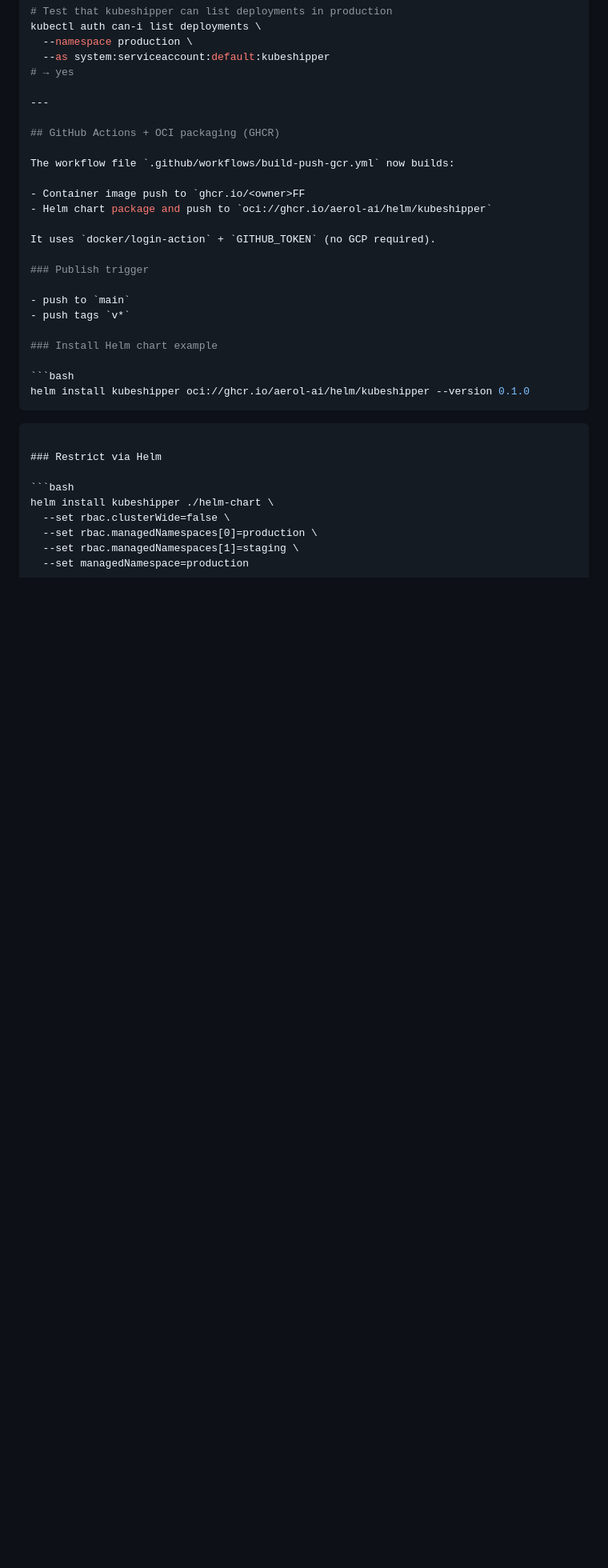
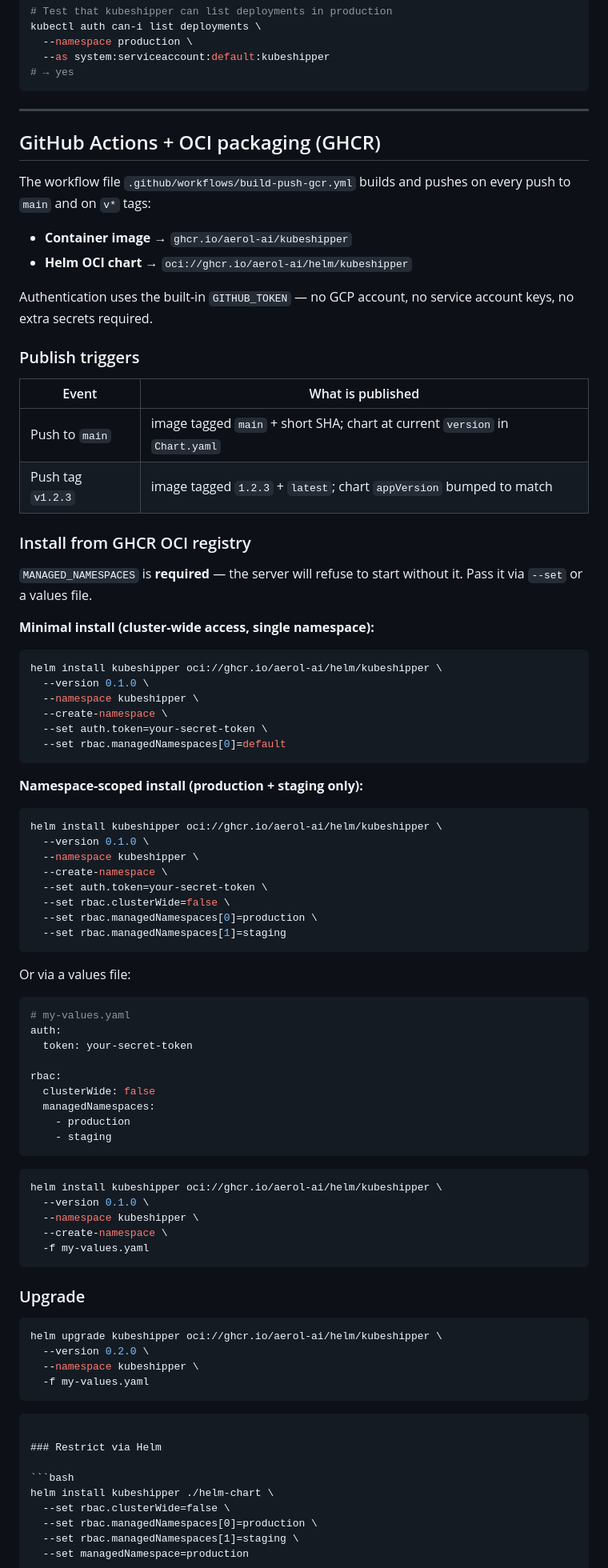
Before and after one commit to aerol-ai/kubeshipper, a Markdown page: README.md, the part around the change. Shown at 80% size. Rendered like a GitHub page; blank space fills up the shorter version.

Commit message:
docs: update README with detailed CI/CD publishing triggers and Helm installation examples

````diff
--- a/README.md
+++ b/README.md
@@ -307,27 +307,83 @@ kubectl auth can-i list deployments \
   --namespace production \
   --as system:serviceaccount:default:kubeshipper
 # → yes
+```
 
 ---
 
 ## GitHub Actions + OCI packaging (GHCR)
 
-The workflow file `.github/workflows/build-push-gcr.yml` now builds:
+The workflow file `.github/workflows/build-push-gcr.yml` builds and pushes on every push to `main` and on `v*` tags:
 
-- Container image push to `ghcr.io/<owner>FF
-- Helm chart package and push to `oci://ghcr.io/aerol-ai/helm/kubeshipper`
+- **Container image** → `ghcr.io/aerol-ai/kubeshipper`
+- **Helm OCI chart** → `oci://ghcr.io/aerol-ai/helm/kubeshipper`
 
-It uses `docker/login-action` + `GITHUB_TOKEN` (no GCP required).
+Authentication uses the built-in `GITHUB_TOKEN` — no GCP account, no service account keys, no extra secrets required.
 
-### Publish trigger
+### Publish triggers
 
-- push to `main`
-- push tags `v*`
+| Event | What is published |
+|-------|-------------------|
+| Push to `main` | image tagged `main` + short SHA; chart at current `version` in `Chart.yaml` |
+| Push tag `v1.2.3` | image tagged `1.2.3` + `latest`; chart `appVersion` bumped to match |
 
-### Install Helm chart example
+### Install from GHCR OCI registry
+
+`MANAGED_NAMESPACES` is **required** — the server will refuse to start without it. Pass it via `--set` or a values file.
+
+**Minimal install (cluster-wide access, single namespace):**
 
 ```bash
-helm install kubeshipper oci://ghcr.io/aerol-ai/helm/kubeshipper --version 0.1.0
+helm install kubeshipper oci://ghcr.io/aerol-ai/helm/kubeshipper \
+  --version 0.1.0 \
+  --namespace kubeshipper \
+  --create-namespace \
+  --set auth.token=your-secret-token \
+  --set rbac.managedNamespaces[0]=default
+```
+
+**Namespace-scoped install (production + staging only):**
+
+```bash
+helm install kubeshipper oci://ghcr.io/aerol-ai/helm/kubeshipper \
+  --version 0.1.0 \
+  --namespace kubeshipper \
+  --create-namespace \
+  --set auth.token=your-secret-token \
+  --set rbac.clusterWide=false \
+  --set rbac.managedNamespaces[0]=production \
+  --set rbac.managedNamespaces[1]=staging
+```
+
+Or via a values file:
+
+```yaml
+# my-values.yaml
+auth:
+  token: your-secret-token
+
+rbac:
+  clusterWide: false
+  managedNamespaces:
+    - production
+    - staging
+```
+
+```bash
+helm install kubeshipper oci://ghcr.io/aerol-ai/helm/kubeshipper \
+  --version 0.1.0 \
+  --namespace kubeshipper \
+  --create-namespace \
+  -f my-values.yaml
+```
+
+### Upgrade
+
+```bash
+helm upgrade kubeshipper oci://ghcr.io/aerol-ai/helm/kubeshipper \
+  --version 0.2.0 \
+  --namespace kubeshipper \
+  -f my-values.yaml
 ```
 ```
 
````
